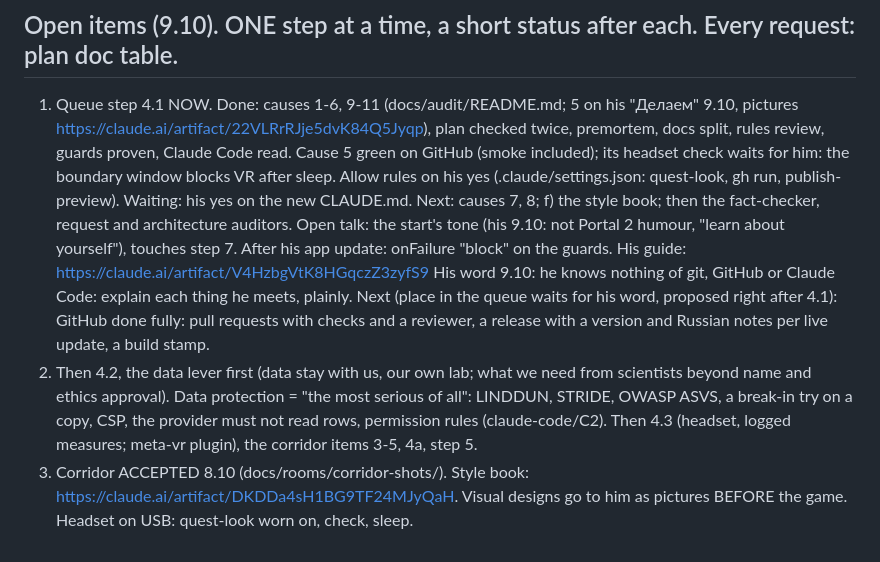
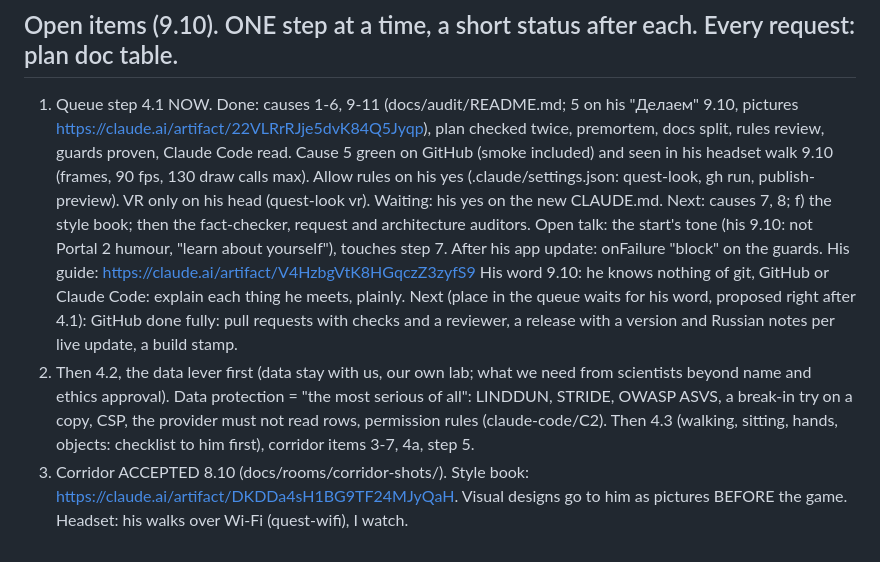
Before and after one commit to exxxit-game/object, a Markdown page: docs/state.md, the part around the change. Rendered like a GitHub page.

Commit message:
State after the owner's walk: the paper seen in his headset (frames, 90 fps, at most 130 draw calls), his remarks queued as corridor items 6 (the extinguisher's head) and 7 (tear-off strips), step 4.3 starts from a checklist he sees first
Co-Authored-By: Claude Opus 5.5 <noreply@anthropic.com>

```diff
--- a/docs/state.md
+++ b/docs/state.md
@@ -62,9 +62,9 @@
 ## Open items (9.10). ONE step at a time, a short status after each. Every request: plan doc table.
 1. Queue step 4.1 NOW. Done: causes 1-6, 9-11 (docs/audit/README.md; 5 on his "Делаем" 9.10, pictures
    https://claude.ai/artifact/22VLRrRJje5dvK84Q5Jyqp), plan checked twice, premortem, docs split, rules review,
-   guards proven, Claude Code read. Cause 5 green on GitHub (smoke included); its headset check waits for
-   him: the boundary window blocks VR after sleep. Allow rules on his yes (.claude/settings.json: quest-look,
-   gh run, publish-preview). Waiting: his yes on the new CLAUDE.md. Next: causes 7, 8; f) the style book;
+   guards proven, Claude Code read. Cause 5 green on GitHub (smoke included) and seen in his headset walk
+   9.10 (frames, 90 fps, 130 draw calls max). Allow rules on his yes (.claude/settings.json: quest-look,
+   gh run, publish-preview). VR only on his head (quest-look vr). Waiting: his yes on the new CLAUDE.md. Next: causes 7, 8; f) the style book;
    then the fact-checker, request and architecture auditors. Open talk: the start's tone (his 9.10: not
    Portal 2 humour, "learn about yourself"), touches step 7.
    After his app update: onFailure "block" on the guards. His guide: https://claude.ai/artifact/V4HzbgVtK8HGqczZ3zyfS9
@@ -74,6 +74,6 @@
 2. Then 4.2, the data lever first (data stay with us, our own lab; what we need from scientists beyond
    name and ethics approval). Data protection = "the most serious of all": LINDDUN, STRIDE, OWASP ASVS, a
    break-in try on a copy, CSP, the provider must not read rows, permission rules (claude-code/C2).
-   Then 4.3 (headset, logged measures; meta-vr plugin), the corridor items 3-5, 4a, step 5.
+   Then 4.3 (walking, sitting, hands, objects: checklist to him first), corridor items 3-7, 4a, step 5.
 3. Corridor ACCEPTED 8.10 (docs/rooms/corridor-shots/). Style book: https://claude.ai/artifact/DKDDa4sH1BG9TF24MJyQaH.
-   Visual designs go to him as pictures BEFORE the game. Headset on USB: quest-look worn on, check, sleep.
+   Visual designs go to him as pictures BEFORE the game. Headset: his walks over Wi-Fi (quest-wifi), I watch.
```
